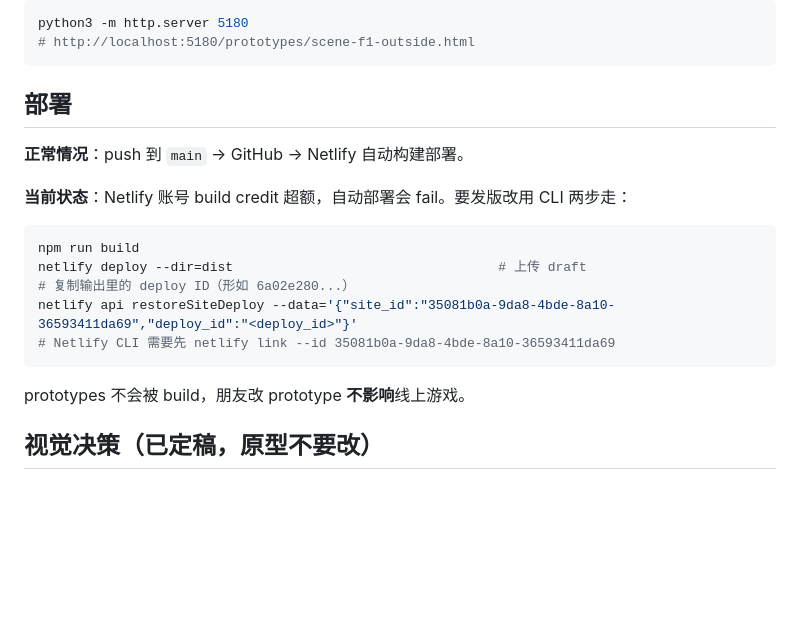
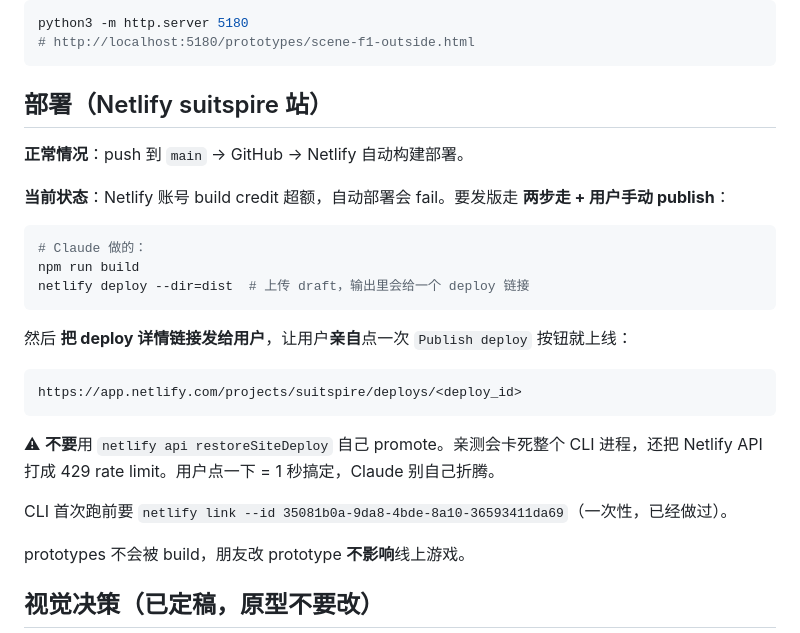
Before and after one commit to mizunareisss/pixel-tower, a Markdown page: CLAUDE.md, the part around the change. Drawn GitHub-style; blank space fills up the shorter version.

Commit message:
docs: CLAUDE.md 修部署流程 — 用户手动 publish，Claude 不再自己 promote
亲测：netlify api restoreSiteDeploy 会卡死 CLI 进程 + 把 API 打成 429 rate limit。
新规：Claude 跑完 netlify deploy --dir=dist 拿到 deploy URL 后直接发给用户，让用户点一次 Publish deploy 按钮就行。

Co-Authored-By: Claude Opus 4.7 (1M context) <noreply@anthropic.com>

````diff
--- a/CLAUDE.md
+++ b/CLAUDE.md
@@ -90,18 +90,27 @@ python3 -m http.server 5180
 # http://localhost:5180/prototypes/scene-f1-outside.html
 ```
 
-## 部署
+## 部署（Netlify suitspire 站）
 
 **正常情况**：push 到 `main` → GitHub → Netlify 自动构建部署。
 
-**当前状态**：Netlify 账号 build credit 超额，自动部署会 fail。要发版改用 CLI 两步走：
+**当前状态**：Netlify 账号 build credit 超额，自动部署会 fail。要发版走 **两步走 + 用户手动 publish**：
+
 ```bash
+# Claude 做的：
 npm run build
-netlify deploy --dir=dist                                  # 上传 draft
-# 复制输出里的 deploy ID（形如 6a02e280...）
-netlify api restoreSiteDeploy --data='{"site_id":"35081b0a-9da8-4bde-8a10-36593411da69","deploy_id":"<deploy_id>"}'
-# Netlify CLI 需要先 netlify link --id 35081b0a-9da8-4bde-8a10-36593411da69
+netlify deploy --dir=dist  # 上传 draft，输出里会给一个 deploy 链接
 ```
+
+然后 **把 deploy 详情链接发给用户**，让用户**亲自**点一次 `Publish deploy` 按钮就上线：
+
+```
+https://app.netlify.com/projects/suitspire/deploys/<deploy_id>
+```
+
+⚠ **不要**用 `netlify api restoreSiteDeploy` 自己 promote。亲测会卡死整个 CLI 进程，还把 Netlify API 打成 429 rate limit。用户点一下 = 1 秒搞定，Claude 别自己折腾。
+
+CLI 首次跑前要 `netlify link --id 35081b0a-9da8-4bde-8a10-36593411da69`（一次性，已经做过）。
 
 prototypes 不会被 build，朋友改 prototype **不影响**线上游戏。
 
````
